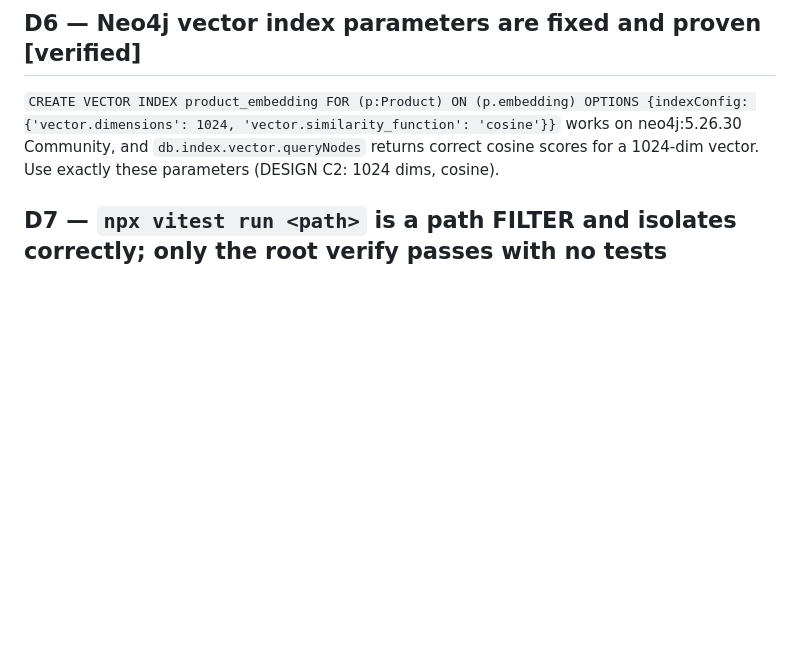
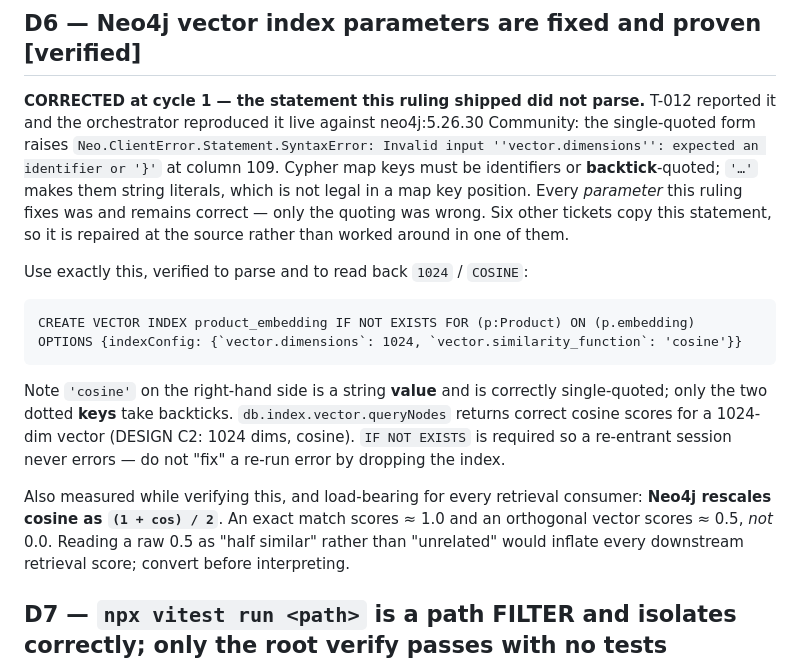
Before and after one commit to HankH18/proxyshop, a Markdown page: .swarm-loop/decisions.md, the part around the change. Drawn GitHub-style; blank space fills up the shorter version.

Commit message:
fix(decisions): D6's CREATE VECTOR INDEX statement did not parse
Reported by T-012 and reproduced live against neo4j:5.26.30 Community: the
single-quoted form raises Neo.ClientError.Statement.SyntaxError ('Invalid input
''vector.dimensions'': expected an identifier or }') at column 109. Cypher map
keys must be identifiers or backtick-quoted; single quotes make them string
literals, which is illegal in key position. Every parameter D6 fixes was correct
— only the quoting was wrong — and six other tickets copy this statement, so it
is repaired at the source rather than worked around in one of them.

Also records a measured fact load-bearing for every retrieval consumer: Neo4j
rescales cosine as (1 + cos) / 2, so an orthogonal vector scores ~0.5, not 0.0.
Reading a raw 0.5 as 'half similar' would inflate every downstream retrieval score.

decisions.md is orchestrator-owned and is not among the 16 hashed files, so this
is a correction, not an amendment; verify remains OK.

Co-Authored-By: Claude Opus 5 (1M context) <noreply@anthropic.com>
Claude-Session: https://claude.ai/code/session_01HzL8Rps7MUXR5GscPSmvdx

````diff
--- a/.swarm-loop/decisions.md
+++ b/.swarm-loop/decisions.md
@@ -69,10 +69,32 @@ only, and never on `sealed` or `vault`.
 
 ## D6 — Neo4j vector index parameters are fixed and proven **[verified]**
 
-`CREATE VECTOR INDEX product_embedding FOR (p:Product) ON (p.embedding) OPTIONS
-{indexConfig: {'vector.dimensions': 1024, 'vector.similarity_function': 'cosine'}}` works on
-neo4j:5.26.30 Community, and `db.index.vector.queryNodes` returns correct cosine scores for a
-1024-dim vector. Use exactly these parameters (DESIGN C2: 1024 dims, cosine).
+**CORRECTED at cycle 1 — the statement this ruling shipped did not parse.** T-012 reported it
+and the orchestrator reproduced it live against neo4j:5.26.30 Community: the single-quoted
+form raises `Neo.ClientError.Statement.SyntaxError: Invalid input ''vector.dimensions'':
+expected an identifier or '}'` at column 109. Cypher map keys must be identifiers or
+**backtick**-quoted; `'…'` makes them string literals, which is not legal in a map key
+position. Every *parameter* this ruling fixes was and remains correct — only the quoting was
+wrong. Six other tickets copy this statement, so it is repaired at the source rather than
+worked around in one of them.
+
+Use exactly this, verified to parse and to read back `1024` / `COSINE`:
+
+```cypher
+CREATE VECTOR INDEX product_embedding IF NOT EXISTS FOR (p:Product) ON (p.embedding)
+OPTIONS {indexConfig: {`vector.dimensions`: 1024, `vector.similarity_function`: 'cosine'}}
+```
+
+Note `'cosine'` on the right-hand side is a string **value** and is correctly single-quoted;
+only the two dotted **keys** take backticks. `db.index.vector.queryNodes` returns correct
+cosine scores for a 1024-dim vector (DESIGN C2: 1024 dims, cosine). `IF NOT EXISTS` is
+required so a re-entrant session never errors — do not "fix" a re-run error by dropping the
+index.
+
+Also measured while verifying this, and load-bearing for every retrieval consumer: **Neo4j
+rescales cosine as `(1 + cos) / 2`**. An exact match scores ≈ 1.0 and an orthogonal vector
+scores ≈ 0.5, *not* 0.0. Reading a raw 0.5 as "half similar" rather than "unrelated" would
+inflate every downstream retrieval score; convert before interpreting.
 
 ## D7 — `npx vitest run <path>` is a path FILTER and isolates correctly; only the root verify passes with no tests **[verified]**
 
````
